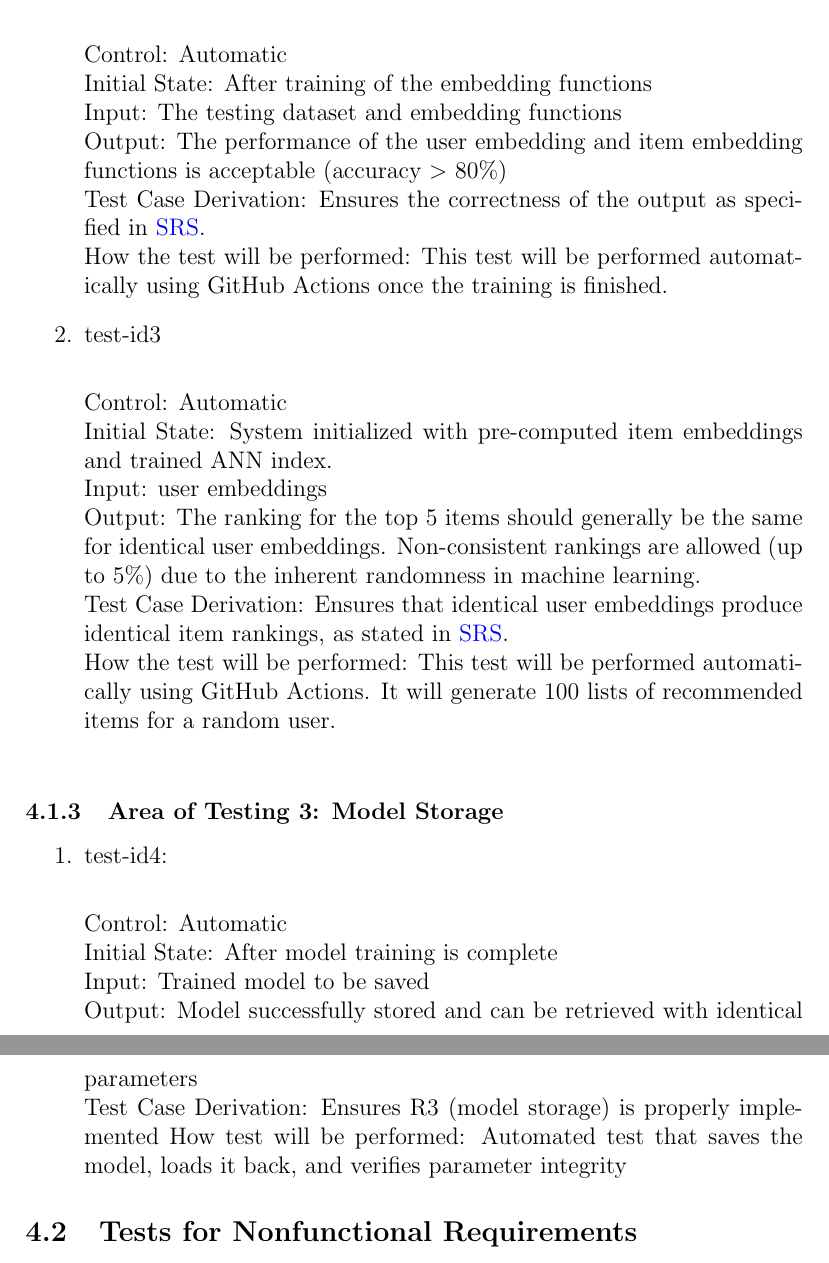
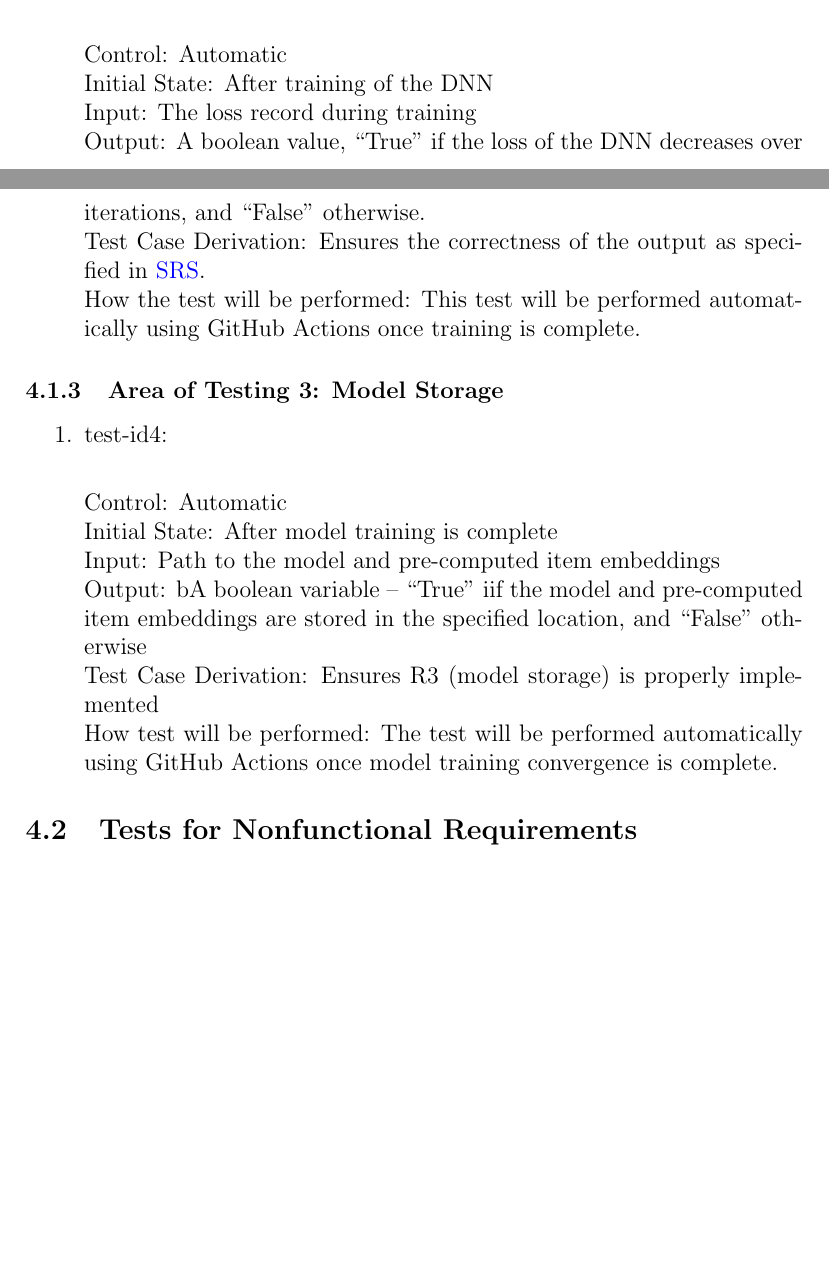
Before and after one commit to V-AS/Two-tower-recommender-system, a LaTeX document (docs/VnVPlan/VnVPlan.tex): two parts of pages 10 and 11 of 17 before the commit and two parts of pages 9 and 10 of 16 after it, joined at a grey line, cut so that both start at the same text, the shorter picture padded with empty space. Compiled offline with pdfLaTeX.

Commit message:
Simplify system test

```diff
--- a/docs/VnVPlan/VnVPlan.tex
+++ b/docs/VnVPlan/VnVPlan.tex
@@ -11,7 +11,7 @@
     linkcolor=red,
     urlcolor=blue
 }
-\usepackage[round]{natbib}
+% \usepackage[round]{natbib}
 
 \input{../Comments}
 \input{../Common}
@@ -198,20 +185,11 @@ The functional requirements are tested in the following areas: input validation,
   \item{test-id2\\}
 
   Control: Automatic\\
-  Initial State: After training of the embedding functions\\
-  Input: The testing dataset and embedding functions\\
-  Output: The performance of the user embedding and item embedding functions is acceptable (accuracy $>$ 80\%)\\
+  Initial State: After training of the DNN\\
+  Input: The loss record during training\\
+  Output: A boolean value, ``True'' if the loss of the DNN decreases over iterations, and ``False'' otherwise.\\
   Test Case Derivation: Ensures the correctness of the output as specified in \href{https://github.com/V-AS/Two-tower-recommender-system/blob/main/docs/SRS/SRS.pdf}{SRS}.\\
-  How the test will be performed: This test will be performed automatically using GitHub Actions once the training is finished.
-
-\item{test-id3\\}
-
-Control: Automatic\\
-Initial State: System initialized with pre-computed item embeddings and trained ANN index.\\
-Input:  user embeddings\\
-Output: The ranking for the top 5 items should generally be the same for identical user embeddings. Non-consistent rankings are allowed (up to 5\%) due to the inherent randomness in machine learning.\\
-Test Case Derivation: Ensures that identical user embeddings produce identical item rankings, as stated in \href{https://github.com/V-AS/Two-tower-recommender-system/blob/main/docs/SRS/SRS.pdf}{SRS}.\\
-How the test will be performed: This test will be performed automatically using GitHub Actions. It will generate 100 lists of recommended items for a random user.\\
+  How the test will be performed: This test will be performed automatically using GitHub Actions once training is complete.
 
 \end{enumerate}
 
@@ -222,10 +200,10 @@ How the test will be performed: This test will be performed automatically using
 
   Control: Automatic\\
   Initial State: After model training is complete\\
-  Input: Trained model to be saved\\
-  Output: Model successfully stored and can be retrieved with identical parameters\\
-Test Case Derivation: Ensures R3 (model storage) is properly implemented
-How test will be performed: Automated test that saves the model, loads it back, and verifies parameter integrity
+  Input: Path to the model and pre-computed item embeddings\\
+  Output: bA boolean variable -- ``True'' iif the model and pre-computed item embeddings are stored in the specified location, and ``False'' otherwise\\
+  Test Case Derivation: Ensures R3 (model storage) is properly implemented\\
+  How test will be performed: The test will be performed automatically using GitHub Actions once model training convergence is complete.
 \end{enumerate}
 
 
```
Also changed, not shown: docs/VnVPlan/VnVPlan.pdf, docs/VnVPlan/VnVPlan.tex (33 more changed lines).
